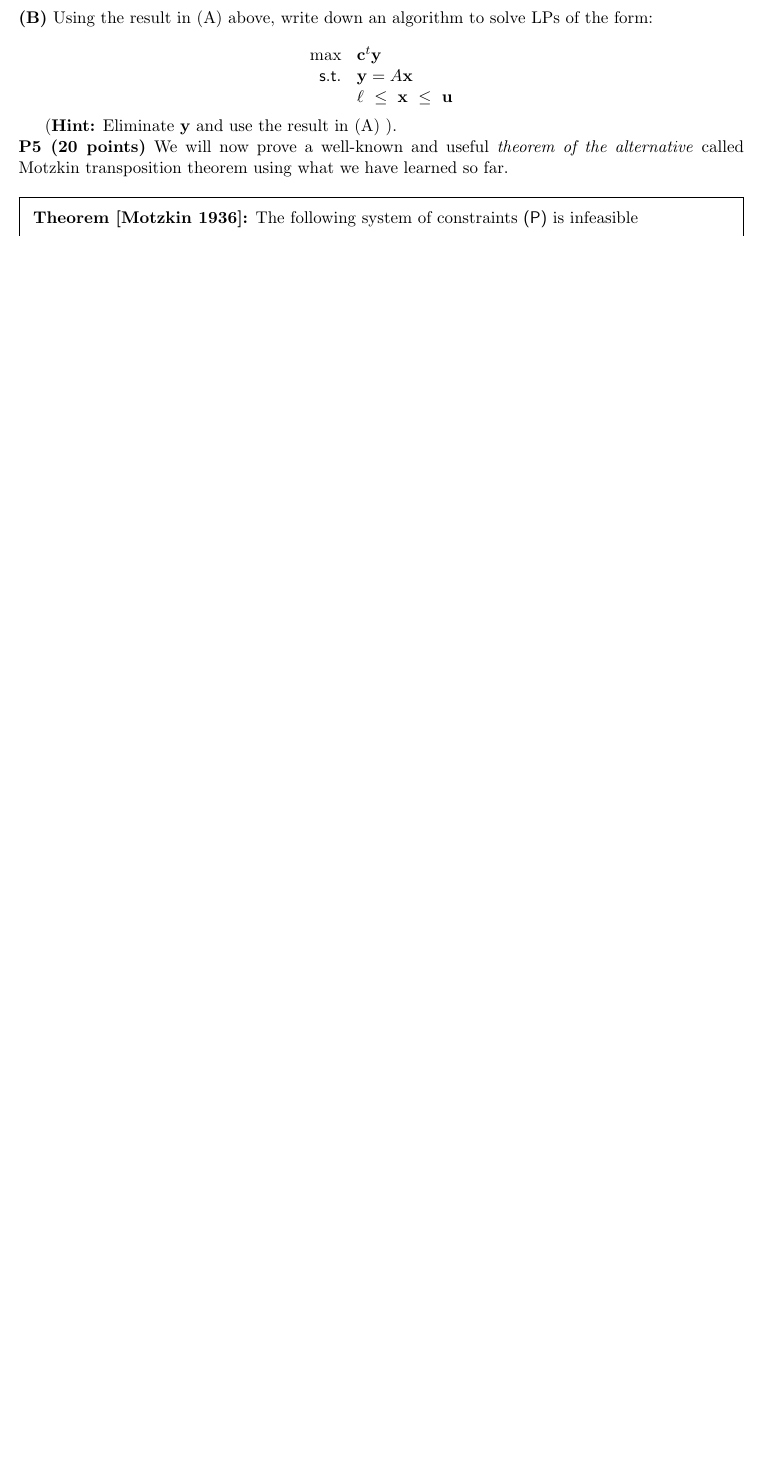
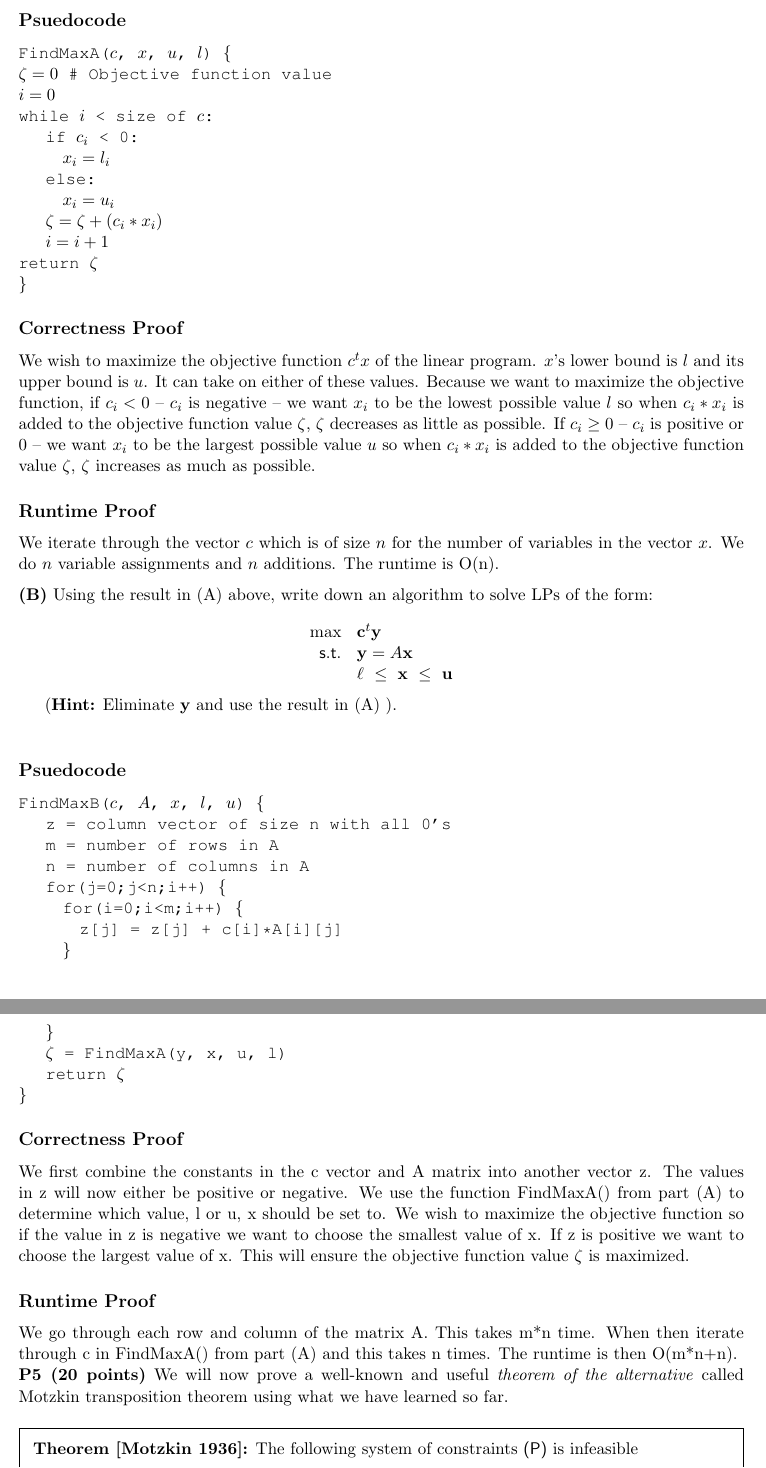
Before and after one commit to gddmkr42171822/csci5654, a LaTeX problem sheet (hw3/hw3.tex): part of page 5 of 6 before the commit and two parts of pages 5 and 6 of 7 after it, the two joined at a grey line, cut at the place of the change, the shorter picture padded with empty space. Compiled offline with pdfLaTeX.

Commit message:
maybe done with p4

```diff
--- a/hw3/hw3.tex
+++ b/hw3/hw3.tex
@@ -1,6 +1,6 @@
 \documentclass[11pt]{article}
 \usepackage{fullpage}
-\usepackage{amsmath,amssymb,amsfonts}
+\usepackage{amsmath,amssymb,amsfonts,listings}
 \renewcommand\vec[1]{\mathbf{#1}}
 \usepackage{listings}
 \usepackage[table]{xcolor}
@@ -230,6 +230,27 @@ represent vectors of upper and lower bounds on $\mathbf{x}$.
 Write down a linear time algorithm for solving the above LP.
 (\textbf{Hint:} The solution for each variable $x_i$ can be one of two
 possibilities, what are they?)
+\\
+\subsection*{Psuedocode}
+{\fontfamily{pcr}\selectfont
+FindMaxA($c$, $x$, $u$, $l$) \{\\
+$\zeta = 0$ \# Objective function value\\
+$i = 0$ \\
+while $i$ < size of $c$:\\
+\hspace*{1em} if $c_i$ < 0: \\
+\hspace*{2em} $x_i = l_i$ \\
+\hspace*{1em} else: \\
+\hspace*{2em} $x_i = u_i$ \\
+\hspace*{1em} $\zeta = \zeta + (c_i*x_i)$ \\
+\hspace*{1em} $i = i + 1$ \\
+return $\zeta$ \\
+\}
+}
+\subsection*{Correctness Proof}
+We wish to maximize the objective function $c^tx$ of the linear program.  $x$'s lower bound is $l$ and its upper bound is $u$.  It can take on either of these values.  Because we want to maximize the objective function, if $c_i < 0$ -- $c_i$ is negative -- we want $x_i$ to be the lowest possible value $l$ so when $c_i*x_i$ is added to the objective function value $\zeta$, $\zeta$ decreases as little as possible.  If $c_i \ge 0$ -- $c_i$ is positive or 0 -- we want $x_i$ to be the largest possible value $u$ so when $c_i*x_i$ is added to the objective function value $\zeta$, $\zeta$ increases as much as possible.
+\subsection*{Runtime Proof}
+We iterate through the vector $c$ which is of size $n$ for the number of variables in the vector $x$.  We do $n$ variable assignments and $n$ additions.  The runtime is O(n).
+
 
 \medskip
 
@@ -243,6 +264,26 @@ algorithm to solve LPs of the form:
 \end{array}\]
 
 (\textbf{Hint:} Eliminate $\mathbf{y}$ and use the result in (A) ).
+\\
+\subsection*{Psuedocode}
+{\fontfamily{pcr}\selectfont
+FindMaxB($c$, $A$, $x$, $l$, $u$) \{ \\
+\hspace*{1em} z = column vector of size n with all 0's \\
+\hspace*{1em} m = number of rows in A \\
+\hspace*{1em} n = number of columns in A \\
+\hspace*{1em} for(j=0;j<n;i++) \{ \\
+\hspace*{2em} for(i=0;i<m;i++) \{ \\
+\hspace*{3em} z[j] = z[j] + c[i]*A[i][j] \\
+\hspace*{2em} \} \\
+\hspace*{1em} \} \\
+\hspace*{1em} $\zeta$ = FindMaxA(y, x, u, l) \\
+\hspace*{1em} return $\zeta$ \\
+\}
+}
+\subsection*{Correctness Proof}
+We first combine the constants in the c vector and A matrix into another vector z.  The values in z will now either be positive or negative.  We use the function FindMaxA() from part (A) to determine which value, l or u, x should be set to.  We wish to maximize the objective function so if the value in z is negative we want to choose the smallest value of x.  If z is positive we want to choose the largest value of x.  This will ensure the objective function value $\zeta$ is maximized.
+\subsection*{Runtime Proof}
+We go through each row and column of the matrix A.  This takes m*n time.  When then iterate through c in FindMaxA() from part (A) and this takes n times.  The runtime is then O(m*n+n).
 
 \noindent\textbf{P5 (20 points)} We will now prove a well-known
 and useful \emph{theorem of the alternative} called Motzkin
```
Also changed, not shown: hw3/hw3.pdf.
